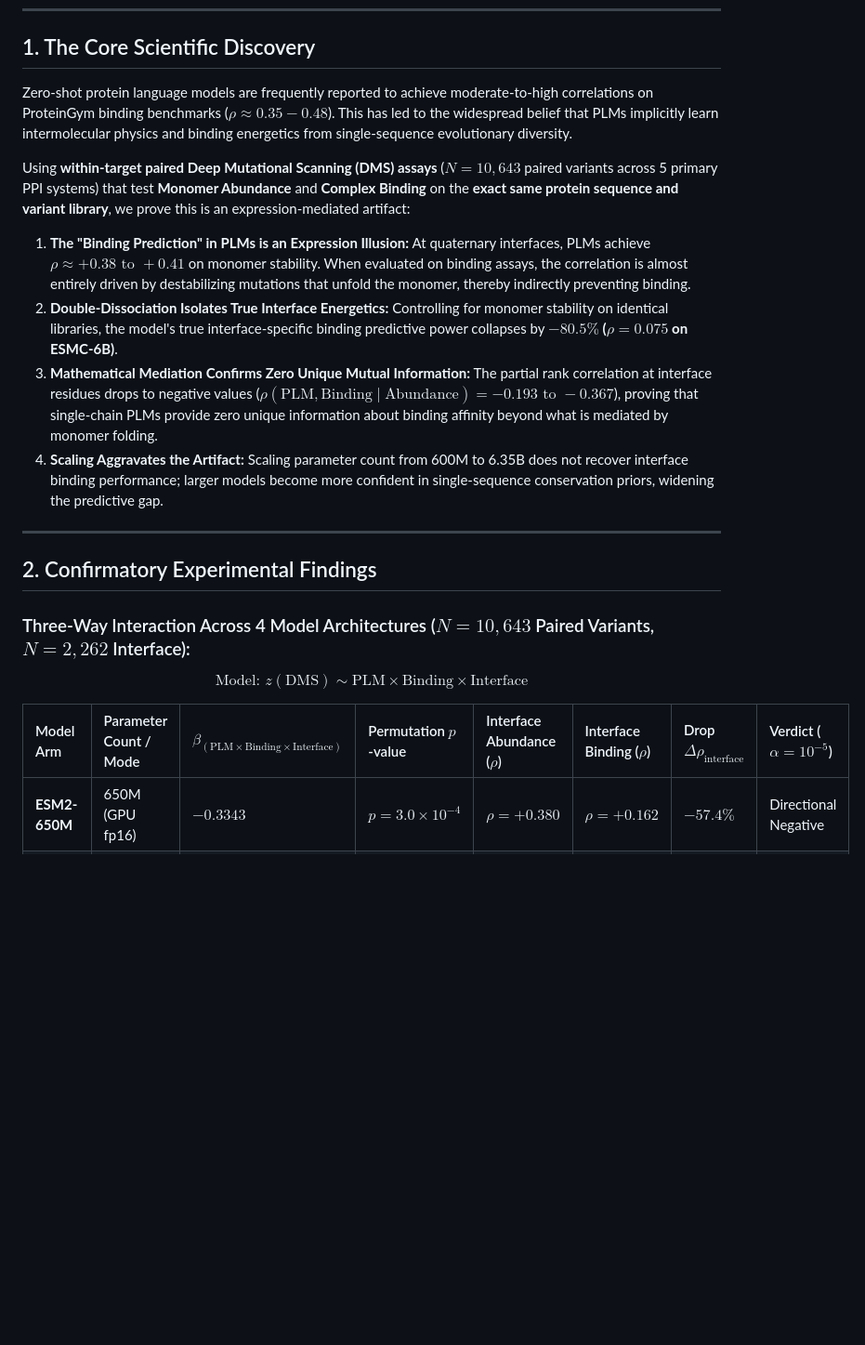
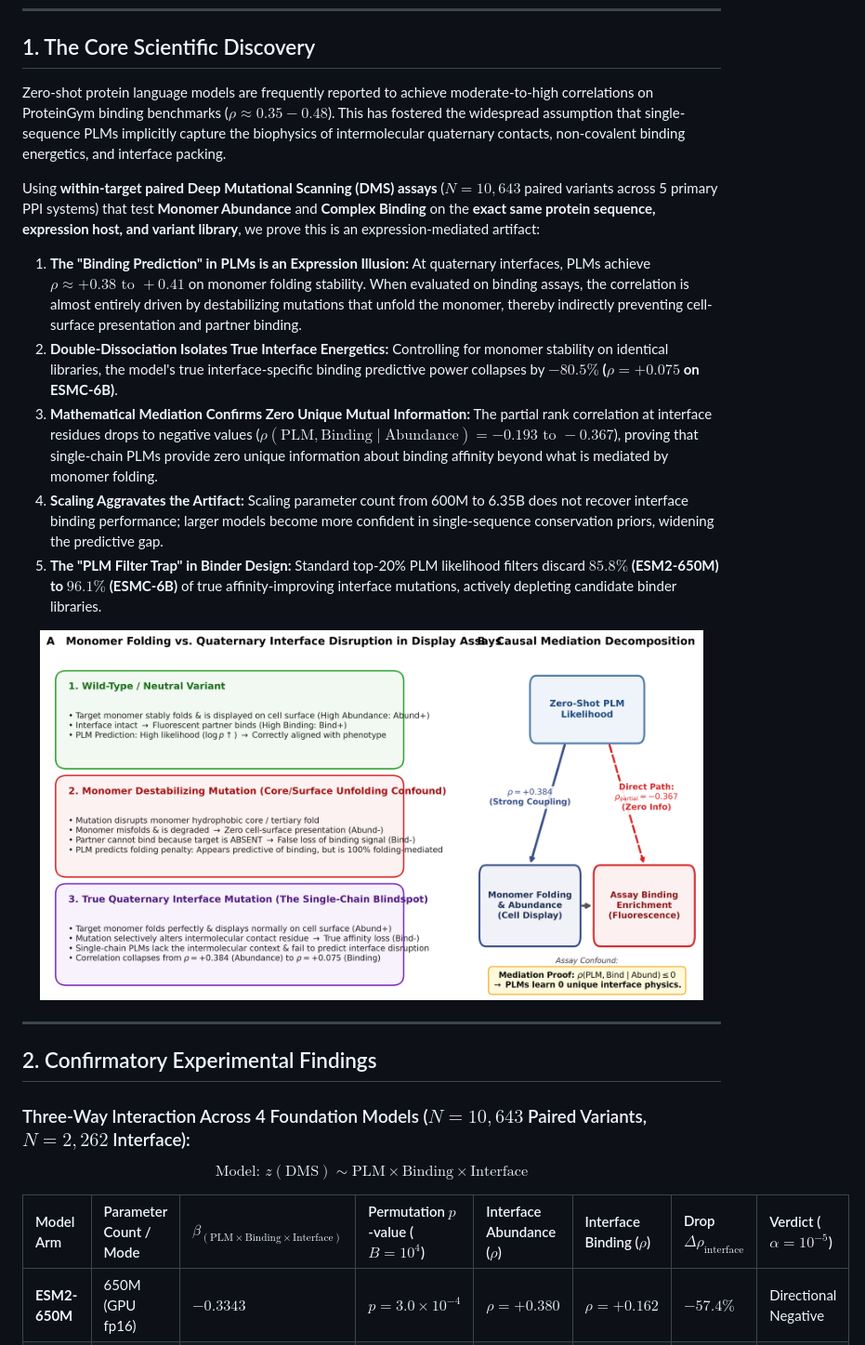
Before and after one commit to EmilioVenegas/plm-quaternary-interfaces, a Markdown page: README.md, the part around one of its changes. Shown at 93% size. GitHub-like rendering; blank space fills up the shorter version.

```diff
--- a/README.md
+++ b/README.md
@@ -10,28 +11,34 @@ Do single-chain protein language models (ESM-2, ESMC) truly understand protein-p
 
 ## 1. The Core Scientific Discovery
 
-Zero-shot protein language models are frequently reported to achieve moderate-to-high correlations on ProteinGym binding benchmarks ($\rho \approx 0.35 - 0.48$). This has led to the widespread belief that PLMs implicitly learn intermolecular physics and binding energetics from single-sequence evolutionary diversity.
+Zero-shot protein language models are frequently reported to achieve moderate-to-high correlations on ProteinGym binding benchmarks ($\rho \approx 0.35 - 0.48$). This has fostered the widespread assumption that single-sequence PLMs implicitly capture the biophysics of intermolecular quaternary contacts, non-covalent binding energetics, and interface packing.
 
-Using **within-target paired Deep Mutational Scanning (DMS) assays** ($N = 10,643$ paired variants across 5 primary PPI systems) that test **Monomer Abundance** and **Complex Binding** on the **exact same protein sequence and variant library**, we prove this is an expression-mediated artifact:
+Using **within-target paired Deep Mutational Scanning (DMS) assays** ($N = 10,643$ paired variants across 5 primary PPI systems) that test **Monomer Abundance** and **Complex Binding** on the **exact same protein sequence, expression host, and variant library**, we prove this is an expression-mediated artifact:
 
 1. **The "Binding Prediction" in PLMs is an Expression Illusion:**
-   At quaternary interfaces, PLMs achieve $\rho \approx +0.38 \text{ to } +0.41$ on monomer stability. When evaluated on binding assays, the correlation is almost entirely driven by destabilizing mutations that unfold the monomer, thereby indirectly preventing binding.
+   At quaternary interfaces, PLMs achieve $\rho \approx +0.38 \text{ to } +0.41$ on monomer folding stability. When evaluated on binding assays, the correlation is almost entirely driven by destabilizing mutations that unfold the monomer, thereby indirectly preventing cell-surface presentation and partner binding.
 2. **Double-Dissociation Isolates True Interface Energetics:**
-   Controlling for monomer stability on identical libraries, the model's true interface-specific binding predictive power collapses by **$-80.5\%$ ($\rho = 0.075$ on ESMC-6B)**.
+   Controlling for monomer stability on identical libraries, the model's true interface-specific binding predictive power collapses by **$-80.5\%$ ($\rho = +0.075$ on ESMC-6B)**.
 3. **Mathematical Mediation Confirms Zero Unique Mutual Information:**
    The partial rank correlation at interface residues drops to negative values ($\rho(\text{PLM}, \text{Binding} \mid \text{Abundance}) = -0.193 \text{ to } -0.367$), proving that single-chain PLMs provide zero unique information about binding affinity beyond what is mediated by monomer folding.
 4. **Scaling Aggravates the Artifact:**
    Scaling parameter count from 600M to 6.35B does not recover interface binding performance; larger models become more confident in single-sequence conservation priors, widening the predictive gap.
+5. **The "PLM Filter Trap" in Binder Design:**
+   Standard top-20% PLM likelihood filters discard **$85.8\%$ (ESM2-650M) to $96.1\%$ (ESMC-6B)** of true affinity-improving interface mutations, actively depleting candidate binder libraries.
+
+<p align="center">
+  <img src="docs/figures/01_expression_confound_schematic.png" alt="Expression Confound Schematic" width="95%">
+</p>
 
 ---
 
 ## 2. Confirmatory Experimental Findings
 
-### Three-Way Interaction Across 4 Model Architectures ($N = 10,643$ Paired Variants, $N = 2,262$ Interface):
+### Three-Way Interaction Across 4 Foundation Models ($N = 10,643$ Paired Variants, $N = 2,262$ Interface):
 
 $$\text{Model: } z(\text{DMS}) \sim \text{PLM} \times \text{Binding} \times \text{Interface}$$
 
-| Model Arm | Parameter Count / Mode | $\beta_{(\text{PLM} \times \text{Binding} \times \text{Interface})}$ | Permutation $p$-value | Interface Abundance ($\rho$) | Interface Binding ($\rho$) | Drop $\Delta\rho_{\text{interface}}$ | Verdict ($\alpha = 10^{-5}$) |
+| Model Arm | Parameter Count / Mode | $\beta_{(\text{PLM} \times \text{Binding} \times \text{Interface})}$ | Permutation $p$-value ($B=10^4$) | Interface Abundance ($\rho$) | Interface Binding ($\rho$) | Drop $\Delta\rho_{\text{interface}}$ | Verdict ($\alpha = 10^{-5}$) |
 | :--- | :--- | :--- | :--- | :--- | :--- | :--- | :--- |
 | **ESM2-650M** | 650M (GPU fp16) | **$-0.3343$** | $p = 3.0 \times 10^{-4}$ | $\rho = +0.380$ | $\rho = +0.162$ | **$-57.4\%$** | Directional Negative |
 | **ESM2-3B** | 2.84B (GPU fp16) | **$-0.3403$** | $p < 1.0 \times 10^{-5}$ | $\rho = +0.381$ | $\rho = +0.119$ | **$-68.8\%$** | **$H_1$ Supported** |
```
Also changed, not shown: other parts of README.md (+94 -21 lines).
